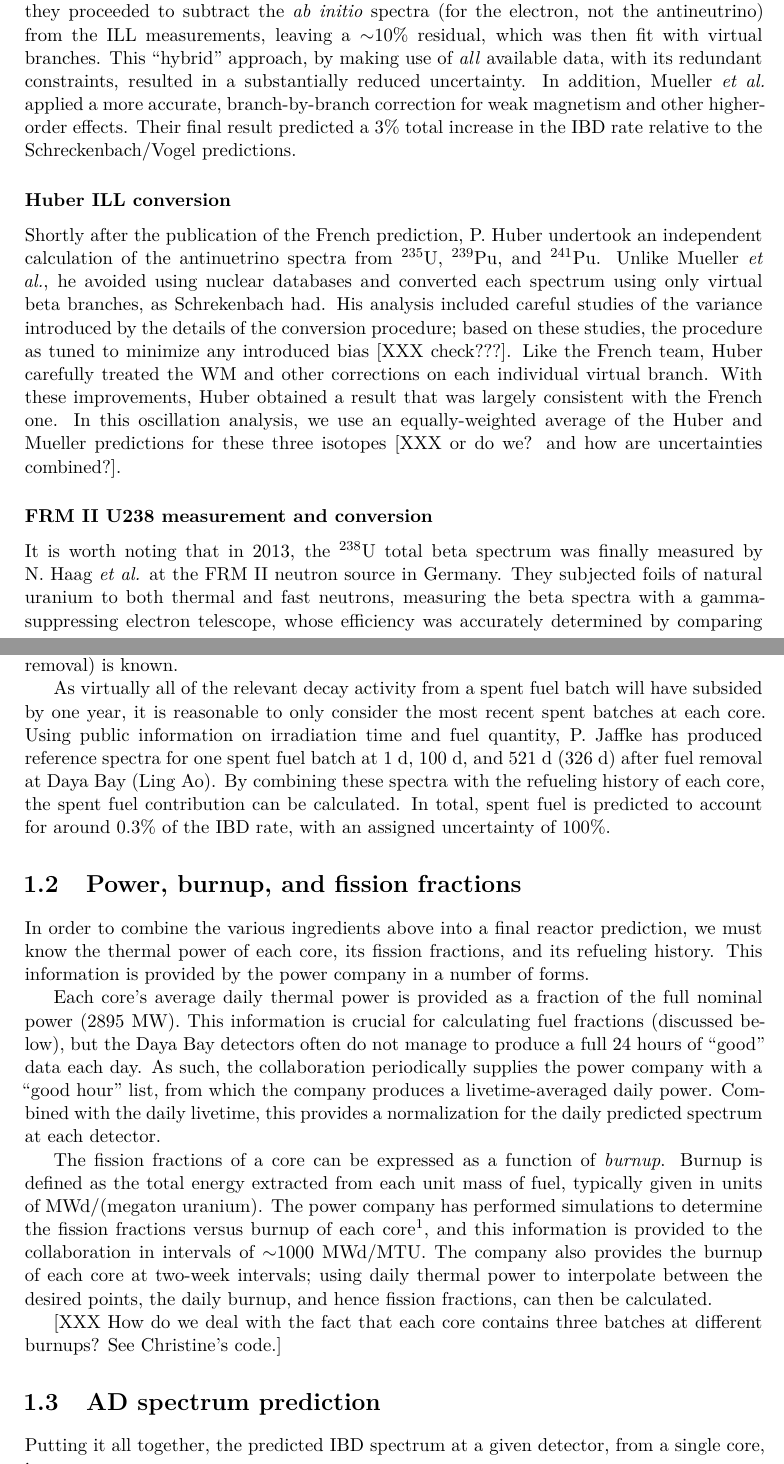
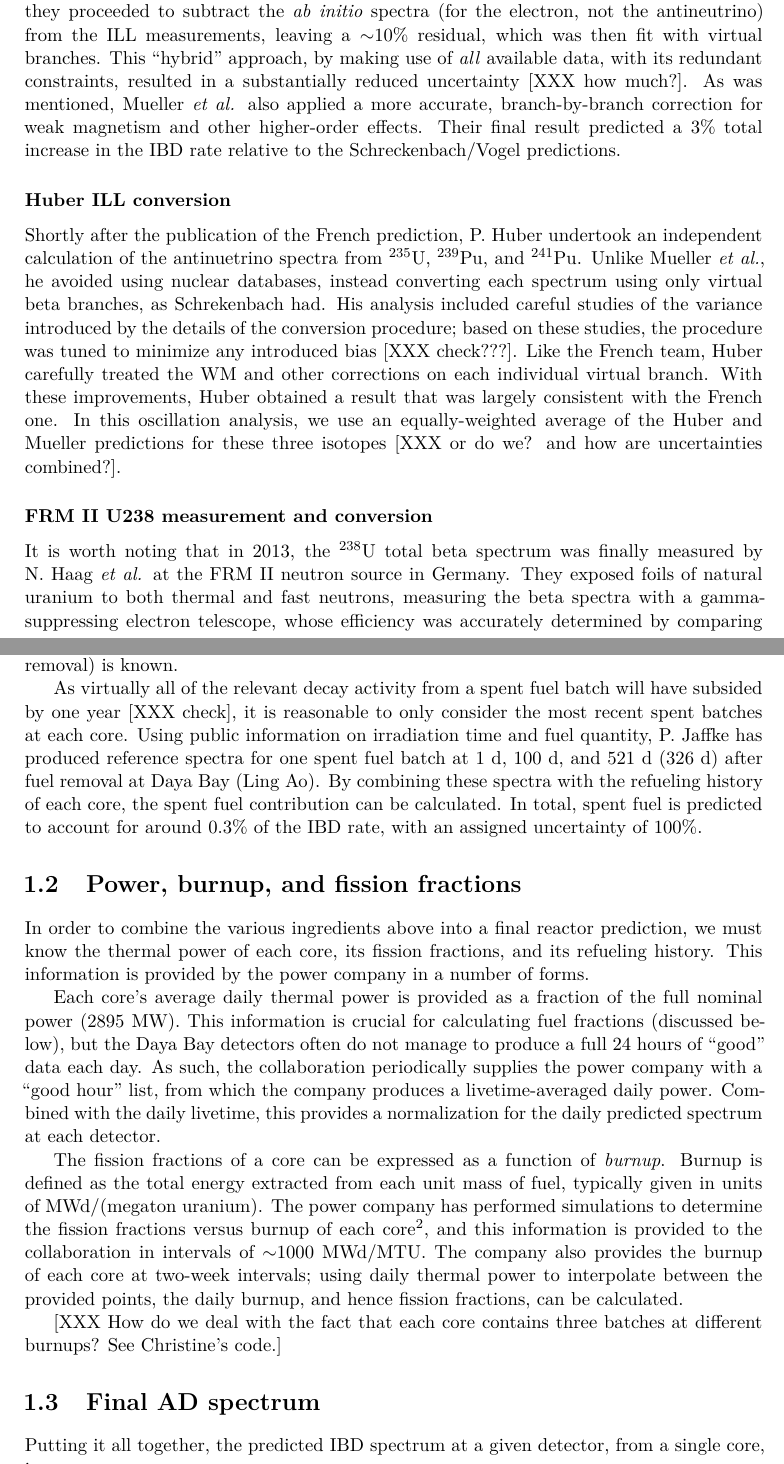
Before and after one commit to mjkramer/thesis, a LaTeX document (chapters/Reactor.tex): two parts of pages 5 and 7 of 8, joined at a grey line, cut so that both start at the same text. Compiled offline with XeLaTeX.

Commit message:
tweaks to reactor chapter

```diff
--- a/chapters/Reactor.tex
+++ b/chapters/Reactor.tex
@@ -76,17 +76,17 @@ After these beta spectra were measured, Schreckenbach \emph{et al.} proceeded to
 \subsubsection{French ILL conversion}
 \label{sec:frenchconv}
 
-The situation changed in 2011 with the work of Mueller \emph{et al.}. The French team took the attitude that, while nuclear databases are indeed somewhat incomplete, the data they \emph{do} include is still a precious constraint that deserves to be considered in the conversion procedure. Accordingly, they began with an \emph{ab initio} calculation for all four isotopes. For \ureight, as described above, they had to stop at that point. But for the other three isotopes, they proceeded to subtract the \emph{ab initio} spectra (for the electron, not the antineutrino) from the ILL measurements, leaving a $\sim$10\% residual, which was then fit with virtual branches. This ``hybrid'' approach, by making use of \emph{all} available data, with its redundant constraints, resulted in a substantially reduced uncertainty. In addition, Mueller \emph{et al.} applied a more accurate, branch-by-branch correction for weak magnetism and other higher-order effects. Their final result predicted a 3\% total increase in the IBD rate relative to the Schreckenbach/Vogel predictions.
+The situation changed in 2011 with the work of Mueller \emph{et al.}. The French team took the attitude that, while nuclear databases are indeed somewhat incomplete, the data they \emph{do} include is still a precious constraint that deserves to be considered in the conversion procedure. Accordingly, they began with an \emph{ab initio} calculation for all four isotopes. For \ureight, as described above, they had to stop at that point. But for the other three isotopes, they proceeded to subtract the \emph{ab initio} spectra (for the electron, not the antineutrino) from the ILL measurements, leaving a $\sim$10\% residual, which was then fit with virtual branches. This ``hybrid'' approach, by making use of \emph{all} available data, with its redundant constraints, resulted in a substantially reduced uncertainty [XXX how much?]. As was mentioned, Mueller \emph{et al.} also applied a more accurate, branch-by-branch correction for weak magnetism and other higher-order effects. Their final result predicted a 3\% total increase in the IBD rate relative to the Schreckenbach/Vogel predictions.
 
 \subsubsection{Huber ILL conversion}
 \label{sec:huberconv}
 
-Shortly after the publication of the French prediction, P.~Huber undertook an independent calculation of the antinuetrino spectra from \urfive, \punine, and \puone. Unlike Mueller \emph{et al.}, he avoided using nuclear databases and converted each spectrum using only virtual beta branches, as Schrekenbach had. His analysis included careful studies of the variance introduced by the details of the conversion procedure; based on these studies, the procedure as tuned to minimize any introduced bias [XXX check???]. Like the French team, Huber carefully treated the WM and other corrections on each individual virtual branch. With these improvements, Huber obtained a result that was largely consistent with the French one. In this oscillation analysis, we use an equally-weighted average of the Huber and Mueller predictions for these three isotopes [XXX or do we? and how are uncertainties combined?].
+Shortly after the publication of the French prediction, P.~Huber undertook an independent calculation of the antinuetrino spectra from \urfive, \punine, and \puone. Unlike Mueller \emph{et al.}, he avoided using nuclear databases, instead converting each spectrum using only virtual beta branches, as Schrekenbach had. His analysis included careful studies of the variance introduced by the details of the conversion procedure; based on these studies, the procedure was tuned to minimize any introduced bias [XXX check???]. Like the French team, Huber carefully treated the WM and other corrections on each individual virtual branch. With these improvements, Huber obtained a result that was largely consistent with the French one. In this oscillation analysis, we use an equally-weighted average of the Huber and Mueller predictions for these three isotopes [XXX or do we? and how are uncertainties combined?].
 
 \subsubsection{FRM II U238 measurement and conversion}
 \label{sec:u238conv}
 
-It is worth noting that in 2013, the \ureight total beta spectrum was finally measured by N.~Haag \emph{et al.} at the FRM~II neutron source in Germany. They subjected foils of natural uranium to both thermal and fast neutrons, measuring the beta spectra with a gamma-suppressing electron telescope, whose efficiency was accurately determined by comparing their \urfive data to the results from ILL. This is an extremely valuable measurement, but conversion results remain preliminary [XXX are they even published?], so for this oscillation analysis we will instead employ the pure \emph{ab initio} result of Mueller \emph{et al.}
+It is worth noting that in 2013, the \ureight total beta spectrum was finally measured by N.~Haag \emph{et al.} at the FRM~II neutron source in Germany. They exposed foils of natural uranium to both thermal and fast neutrons, measuring the beta spectra with a gamma-suppressing electron telescope, whose efficiency was accurately determined by comparing their \urfive data to the results from ILL. This is an extremely valuable measurement, but conversion results remain preliminary [XXX are they even published?], so for this oscillation analysis we will instead employ the pure \emph{ab initio} result of Mueller \emph{et al.}
 
 \subsection{Off-equilibrium correction}
 \label{sec:offeqcorr}
@@ -106,7 +106,7 @@ For our purposes, we assign a 30\% uncertainty to the Mueller correction factors
 
 During refueling, spent fuel is added to water-filled storage pools on site. Long lived fission products in the spent fuel will continue to decay for some time [XXX how long? Check data files], producing an additional low-energy antineutrino flux whose spectrum can be calculated from nuclear data, assuming that the fuel's irradiation history (and time since removal) is known.
 
-As virtually all of the relevant decay activity from a spent fuel batch will have subsided by one year, it is reasonable to only consider the most recent spent batches at each core. Using public information on irradiation time and fuel quantity, P.~Jaffke has produced reference spectra for one spent fuel batch at 1~d, 100~d, and 521~d (326~d) after fuel removal at Daya Bay (Ling Ao). By combining these spectra with the refueling history of each core, the spent fuel contribution can be calculated. In total, spent fuel is predicted to account for around 0.3\% of the IBD rate, with an assigned uncertainty of 100\%.
+As virtually all of the relevant decay activity from a spent fuel batch will have subsided by one year [XXX check], it is reasonable to only consider the most recent spent batches at each core. Using public information on irradiation time and fuel quantity, P.~Jaffke has produced reference spectra for one spent fuel batch at 1~d, 100~d, and 521~d (326~d) after fuel removal at Daya Bay (Ling Ao). By combining these spectra with the refueling history of each core, the spent fuel contribution can be calculated. In total, spent fuel is predicted to account for around 0.3\% of the IBD rate, with an assigned uncertainty of 100\%.
 
 \section{Power, burnup, and fission fractions}
 \label{sec:reacpow}
@@ -115,11 +115,11 @@ In order to combine the various ingredients above into a final reactor predictio
 
 Each core's average daily thermal power is provided as a fraction of the full nominal power (2895~MW). This information is crucial for calculating fuel fractions (discussed below), but the Daya Bay detectors often do not manage to produce a full 24~hours of ``good'' data each day. As such, the collaboration periodically supplies the power company with a ``good hour'' list, from which the company produces a livetime-averaged daily power. Combined with the daily livetime, this provides a normalization for the daily predicted spectrum at each detector.
 
-The fission fractions of a core can be expressed as a function of \emph{burnup}. Burnup is defined as the total energy extracted from each unit mass of fuel, typically given in units of MWd/(megaton uranium). The power company has performed simulations to determine the fission fractions versus burnup of each core\footnote{Data is provided for a full fuel cycle; for cycles that haven't yet run their course, nominal projections of thermal power are used for the ``future'' fractions.}, and this information is provided to the collaboration in intervals of $\sim$1000~MWd/MTU. The company also provides the burnup of each core at two-week intervals; using daily thermal power to interpolate between the desired points, the daily burnup, and hence fission fractions, can then be calculated.
+The fission fractions of a core can be expressed as a function of \emph{burnup}. Burnup is defined as the total energy extracted from each unit mass of fuel, typically given in units of MWd/(megaton uranium). The power company has performed simulations to determine the fission fractions versus burnup of each core\footnote{Data is provided for a full fuel cycle; for cycles that haven't yet run their course, nominal projections of thermal power are used for the ``future'' fractions.}, and this information is provided to the collaboration in intervals of $\sim$1000~MWd/MTU. The company also provides the burnup of each core at two-week intervals; using daily thermal power to interpolate between the provided points, the daily burnup, and hence fission fractions, can be calculated.
 
 [XXX How do we deal with the fact that each core contains three batches at different burnups? See Christine's code.]
 
-\section{AD spectrum prediction}
+\section{Final AD spectrum}
 \label{sec:adspectra}
 
 Putting it all together, the predicted IBD spectrum at a given detector, from a single core, is
```
Also changed, not shown: chapters/Reactor.tex (18 more changed lines).
